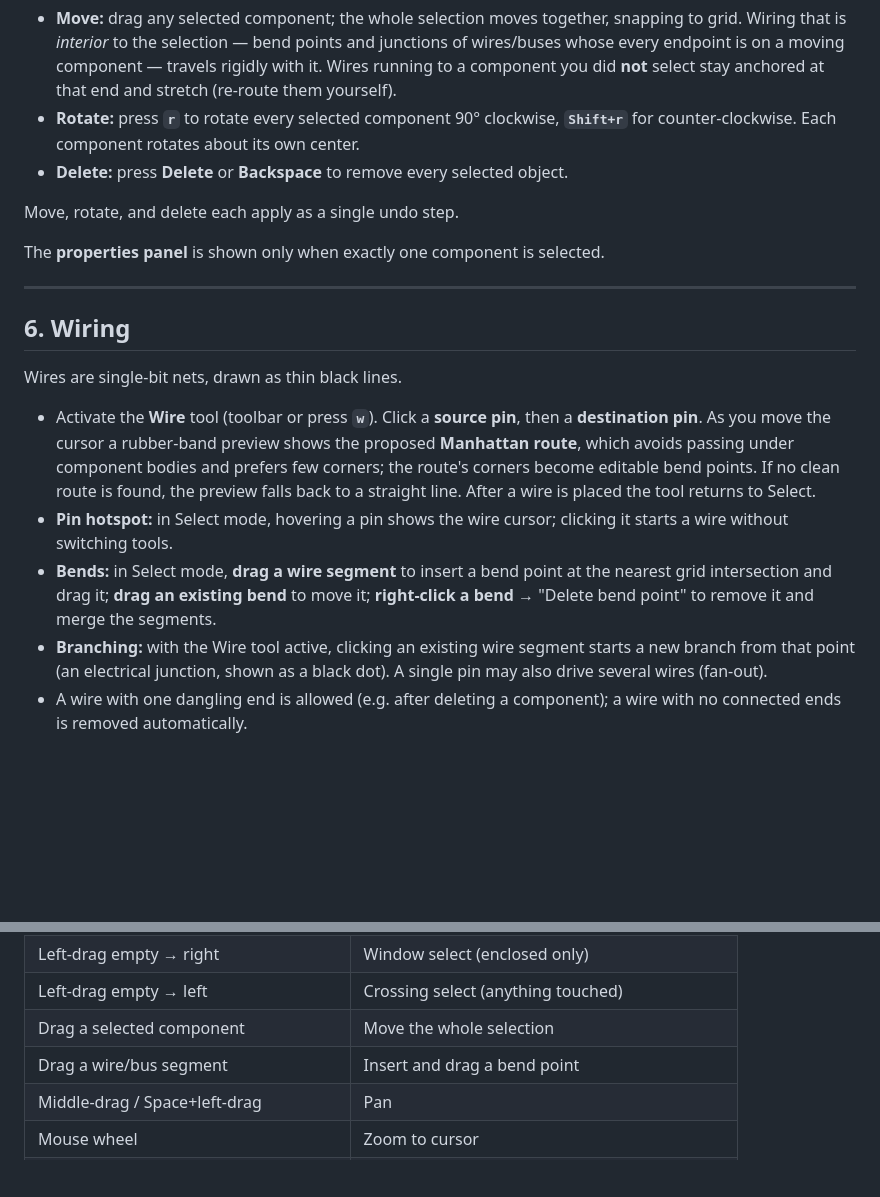
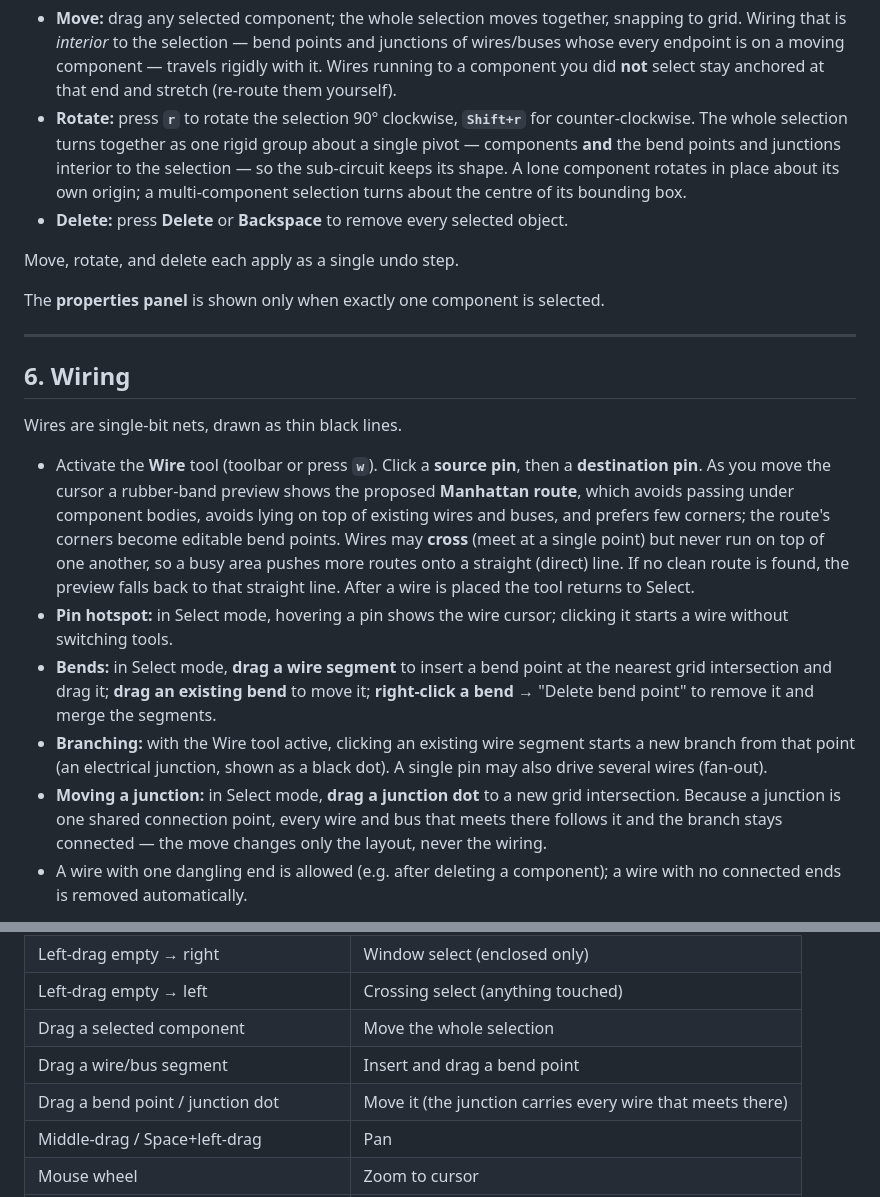
Before and after one commit to gmofishsauce/retrosim, a Markdown page: docs/user.md, 2 parts joined by grey strips. Drawn GitHub-style; blank space fills up the shorter version.

Commit message:
docs: manual for wire no-overlap, draggable junctions, rigid rotate
Updates user.md for the three user-visible changes in 9611fa0, now that the
behavior is verified: routing avoids lying on top of existing wires (crossings
still allowed), junction dots are draggable, and Rotate turns the whole
selection as a rigid group.

Co-Authored-By: Claude Opus 4.8 <noreply@anthropic.com>

```diff
--- a/docs/user.md
+++ b/docs/user.md
@@ -156,8 +156,12 @@ This is the heart of the editor and follows KiCad's conventions.
   junctions of wires/buses whose every endpoint is on a moving component — travels
   rigidly with it. Wires running to a component you did **not** select stay
   anchored at that end and stretch (re-route them yourself).
-- **Rotate:** press **`r`** to rotate every selected component 90° clockwise,
-  **`Shift+r`** for counter-clockwise. Each component rotates about its own center.
+- **Rotate:** press **`r`** to rotate the selection 90° clockwise, **`Shift+r`**
+  for counter-clockwise. The whole selection turns together as one rigid group
+  about a single pivot — components **and** the bend points and junctions interior
+  to the selection — so the sub-circuit keeps its shape. A lone component rotates
+  in place about its own origin; a multi-component selection turns about the
+  centre of its bounding box.
 - **Delete:** press **Delete** or **Backspace** to remove every selected object.
 
 Move, rotate, and delete each apply as a single undo step.
@@ -172,10 +176,13 @@ Wires are single-bit nets, drawn as thin black lines.
 
 - Activate the **Wire** tool (toolbar or press **`w`**). Click a **source pin**,
   then a **destination pin**. As you move the cursor a rubber-band preview shows
-  the proposed **Manhattan route**, which avoids passing under component bodies and
-  prefers few corners; the route's corners become editable bend points. If no
-  clean route is found, the preview falls back to a straight line. After a wire is
-  placed the tool returns to Select.
+  the proposed **Manhattan route**, which avoids passing under component bodies,
+  avoids lying on top of existing wires and buses, and prefers few corners; the
+  route's corners become editable bend points. Wires may **cross** (meet at a
+  single point) but never run on top of one another, so a busy area pushes more
+  routes onto a straight (direct) line. If no clean route is found, the preview
+  falls back to that straight line. After a wire is placed the tool returns to
+  Select.
 - **Pin hotspot:** in Select mode, hovering a pin shows the wire cursor; clicking
   it starts a wire without switching tools.
 - **Bends:** in Select mode, **drag a wire segment** to insert a bend point at the
@@ -184,6 +191,10 @@ Wires are single-bit nets, drawn as thin black lines.
 - **Branching:** with the Wire tool active, clicking an existing wire segment
   starts a new branch from that point (an electrical junction, shown as a black
   dot). A single pin may also drive several wires (fan-out).
+- **Moving a junction:** in Select mode, **drag a junction dot** to a new grid
+  intersection. Because a junction is one shared connection point, every wire and
+  bus that meets there follows it and the branch stays connected — the move
+  changes only the layout, never the wiring.
 - A wire with one dangling end is allowed (e.g. after deleting a component); a wire
   with no connected ends is removed automatically.
 
@@ -404,6 +415,7 @@ clear message until then, without losing your work.
 | Left-drag empty → left | Crossing select (anything touched) |
 | Drag a selected component | Move the whole selection |
 | Drag a wire/bus segment | Insert and drag a bend point |
+| Drag a bend point / junction dot | Move it (the junction carries every wire that meets there) |
 | Middle-drag / Space+left-drag | Pan |
 | Mouse wheel | Zoom to cursor |
 | Right-click empty | Recenter view on the cursor |
```
